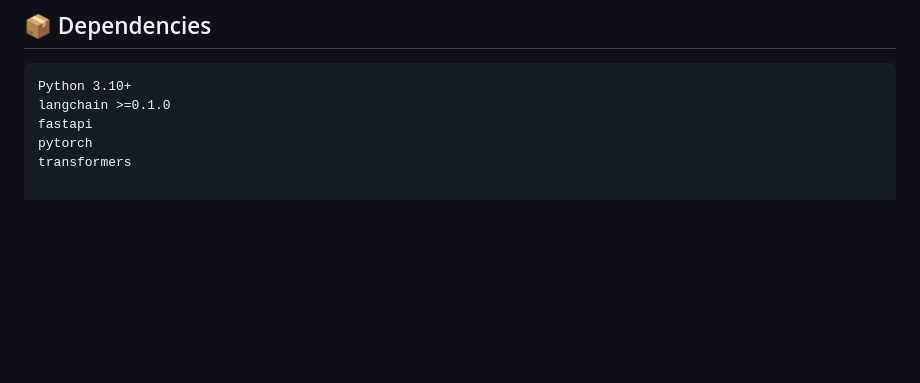
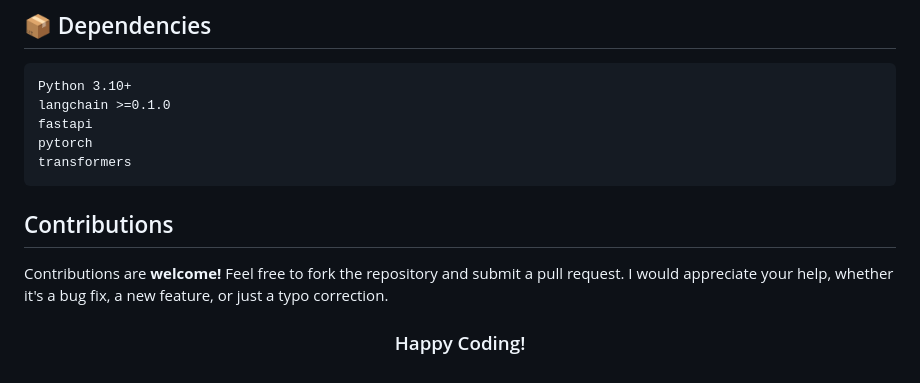
Before and after one commit to Eltaf-azizi/AgenticContentAI, a Markdown page: README.md, the part around the change. Rendered like a GitHub page; blank space fills up the shorter version.

Commit message:
add the cotribution if anyone wants

````diff
--- a/README.md
+++ b/README.md
@@ -76,3 +76,10 @@ langchain >=0.1.0
 fastapi
 pytorch
 transformers
+```
+
+## Contributions
+
+Contributions are **welcome!** Feel free to fork the repository and submit a pull request. I would appreciate your help, whether it's a bug fix, a new feature, or just a typo correction.
+
+<h3 align="center">Happy Coding!</h3>
````
